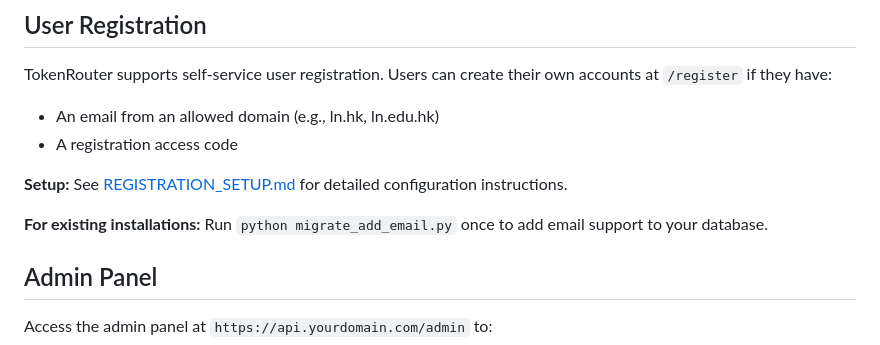
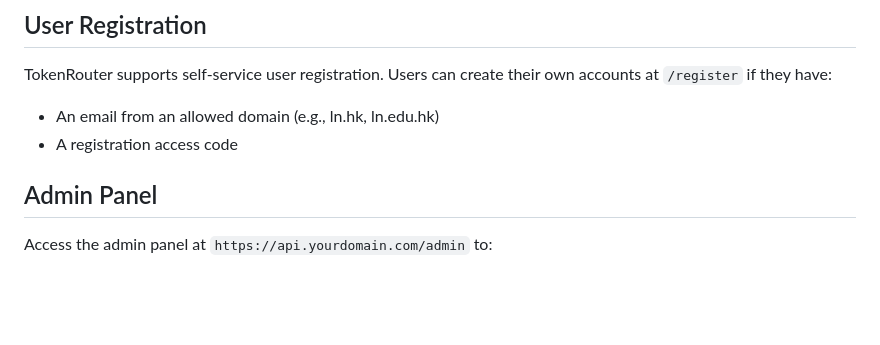
Before and after one commit to mcjkurz/TokenRouter, a Markdown page: README.md, the part around the change. Drawn GitHub-style; blank space fills up the shorter version.

```diff
--- a/README.md
+++ b/README.md
@@ -55,10 +55,6 @@ TokenRouter is designed to be accessed remotely via a domain name (e.g., `api.yo
 TokenRouter supports self-service user registration. Users can create their own accounts at `/register` if they have:
 - An email from an allowed domain (e.g., ln.hk, ln.edu.hk)
 - A registration access code
-
-**Setup:** See [REGISTRATION_SETUP.md](REGISTRATION_SETUP.md) for detailed configuration instructions.
-
-**For existing installations:** Run `python migrate_add_email.py` once to add email support to your database.
 
 ## Admin Panel
 
```
